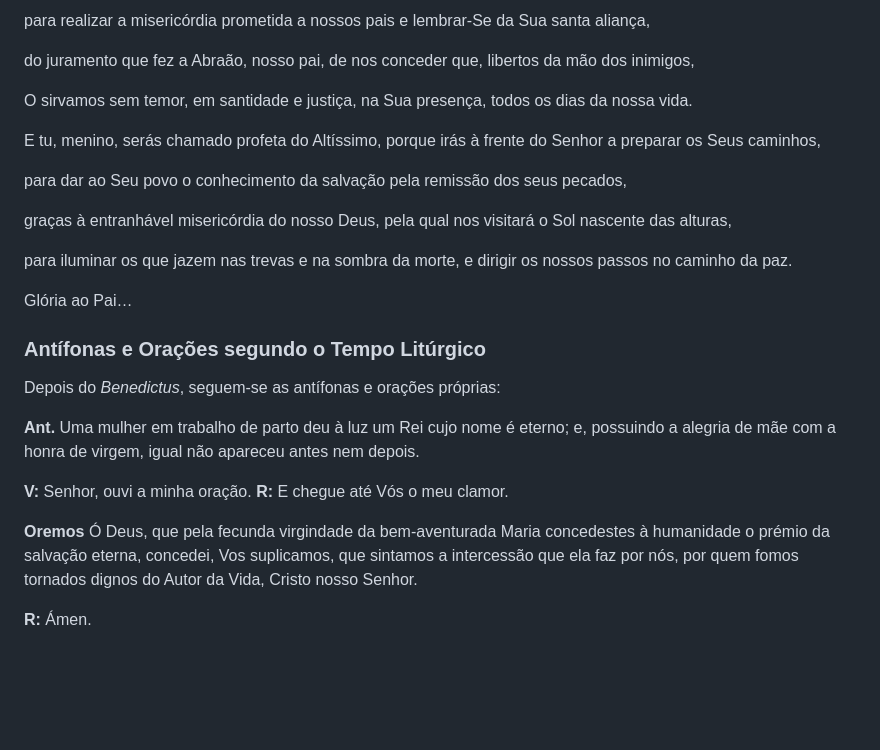
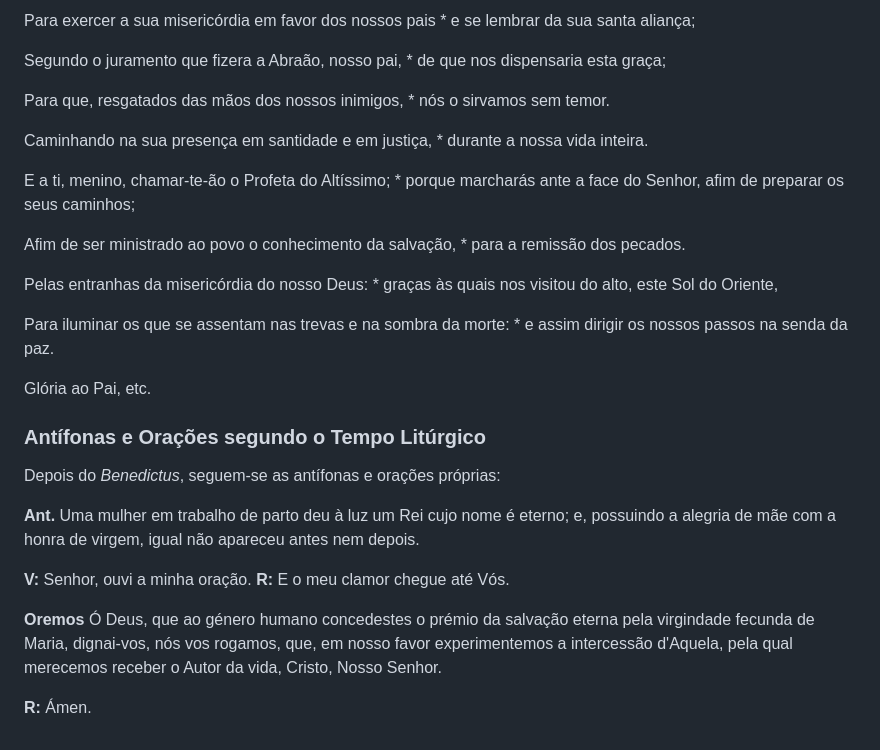
Before and after one commit to ordem-terceira-dominicana/ordem-terceira-dominicana.github.io, a Markdown page: content/lauds/christmas_purification.md, the part around one of its changes. Rendered like a GitHub page; blank space fills up the shorter version.

```diff
--- a/content/lauds/christmas_purification.md
+++ b/content/lauds/christmas_purification.md
@@ -180,19 +184,21 @@ para nos libertar dos nossos inimigos e da mão de todos os que nos odeiam,
 
-para realizar a misericórdia prometida a nossos pais e lembrar‑Se da Sua santa aliança,
+Para exercer a sua misericórdia em favor dos nossos pais * e se lembrar da sua santa aliança;
 
-do juramento que fez a Abraão, nosso pai, de nos conceder que, libertos da mão dos inimigos,
+Segundo o juramento que fizera a Abraão, nosso pai, * de que nos dispensaria esta graça;
 
-O sirvamos sem temor, em santidade e justiça, na Sua presença, todos os dias da nossa vida.
+Para que, resgatados das mãos dos nossos inimigos, * nós o sirvamos sem temor.
 
-E tu, menino, serás chamado profeta do Altíssimo, porque irás à frente do Senhor a preparar os Seus caminhos,
+Caminhando na sua presença em santidade e em justiça, * durante a nossa vida inteira.
 
-para dar ao Seu povo o conhecimento da salvação pela remissão dos seus pecados,
+E a ti, menino, chamar-te-ão o Profeta do Altíssimo; * porque marcharás ante a face do Senhor, afim de preparar os seus caminhos;
 
-graças à entranhável misericórdia do nosso Deus, pela qual nos visitará o Sol nascente das alturas,
+Afim de ser ministrado ao povo o conhecimento da salvação, * para a remissão dos pecados.
 
-para iluminar os que jazem nas trevas e na sombra da morte, e dirigir os nossos passos no caminho da paz.
+Pelas entranhas da misericórdia do nosso Deus: * graças às quais nos visitou do alto, este Sol do Oriente,
 
-Glória ao Pai…
+Para iluminar os que se assentam nas trevas e na sombra da morte: * e assim dirigir os nossos passos na senda da paz.
+
+Glória ao Pai, etc.
 
 ### Antífonas e Orações segundo o Tempo Litúrgico
 
@@ -200,8 +206,8 @@ Depois do _Benedictus_, seguem‑se as antífonas e orações próprias:
 
 **Ant.** Uma mulher em trabalho de parto deu à luz um Rei cujo nome é eterno; e, possuindo a alegria de mãe com a honra de virgem, igual não apareceu antes nem depois.
 
-**V:** Senhor, ouvi a minha oração. **R:** E chegue até Vós o meu clamor.
+**V:** Senhor, ouvi a minha oração. **R:** E o meu clamor chegue até Vós.
 
-**Oremos** Ó Deus, que pela fecunda virgindade da bem‑aventurada Maria concedestes à humanidade o prémio da salvação eterna, concedei, Vos suplicamos, que sintamos a intercessão que ela faz por nós, por quem fomos tornados dignos do Autor da Vida, Cristo nosso Senhor.
+**Oremos** Ó Deus, que ao género humano concedestes o prémio da salvação eterna pela virgindade fecunda de Maria, dignai-vos, nós vos rogamos, que, em nosso favor experimentemos a intercessão d'Aquela, pela qual merecemos receber o Autor da vida, Cristo, Nosso Senhor.
 
 **R:** Ámen.
```
Also changed, not shown: other parts of content/lauds/christmas_purification.md (+78 -74 lines).
